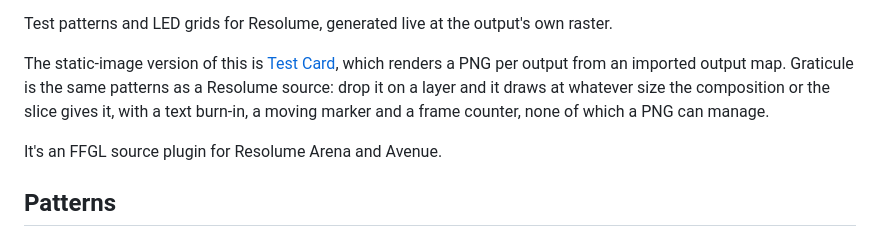
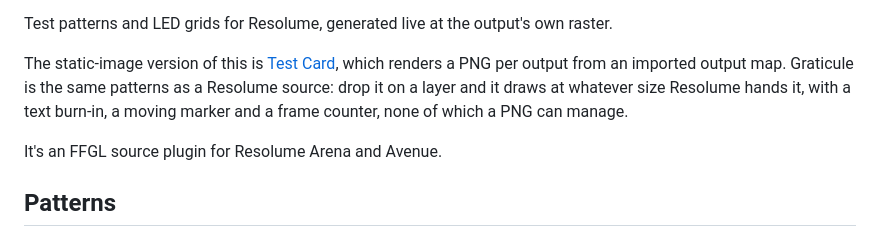
Before and after one commit to stoatworks-labs/graticule, a Markdown page: README.md, the part around the change. Rendered like a GitHub page.

Commit message:
Docs: what is generated now, and no claim about slices
Co-Authored-By: Claude Opus 5.5 <noreply@anthropic.com>

```diff
--- a/README.md
+++ b/README.md
@@ -16,9 +16,8 @@ Test patterns and LED grids for Resolume, generated live at the output's own ras
 
 The static-image version of this is [Test Card](https://github.com/stoatworks-labs/test-card),
 which renders a PNG per output from an imported output map. Graticule is the same patterns
-as a Resolume source: drop it on a layer and it draws at whatever size the composition or
-the slice gives it, with a text burn-in, a moving marker and a frame counter, none of which
-a PNG can manage.
+as a Resolume source: drop it on a layer and it draws at whatever size Resolume hands it,
+with a text burn-in, a moving marker and a frame counter, none of which a PNG can manage.
 
 It's an FFGL source plugin for Resolume Arena and Avenue.
 
```
Also changed, not shown: AGENTS.md (+8 -8 lines).
